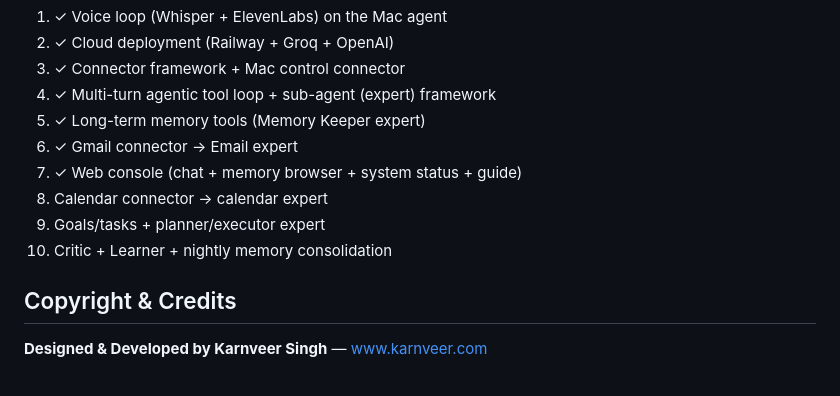
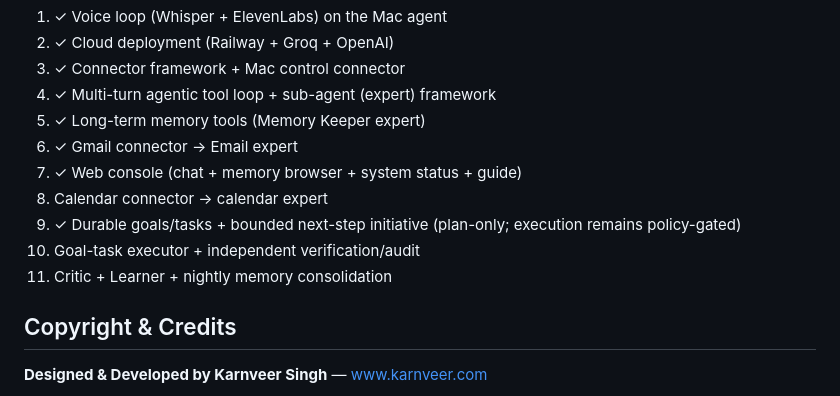
Before and after one commit to getkcoin-alt/itsmay, a Markdown page: README.md, the part around the change. Rendered like a GitHub page.

Commit message:
docs: update production roadmap for goals runtime

```diff
--- a/README.md
+++ b/README.md
@@ -256,8 +256,9 @@ That's it — `ask_<name>` appears in Scrappy's toolbox automatically.
 6. ✓ Gmail connector → Email expert
 7. ✓ Web console (chat + memory browser + system status + guide)
 8. Calendar connector → calendar expert
-9. Goals/tasks + planner/executor expert
-10. Critic + Learner + nightly memory consolidation
+9. ✓ Durable goals/tasks + bounded next-step initiative (plan-only; execution remains policy-gated)
+10. Goal-task executor + independent verification/audit
+11. Critic + Learner + nightly memory consolidation
 
 ## Copyright & Credits
 
```
